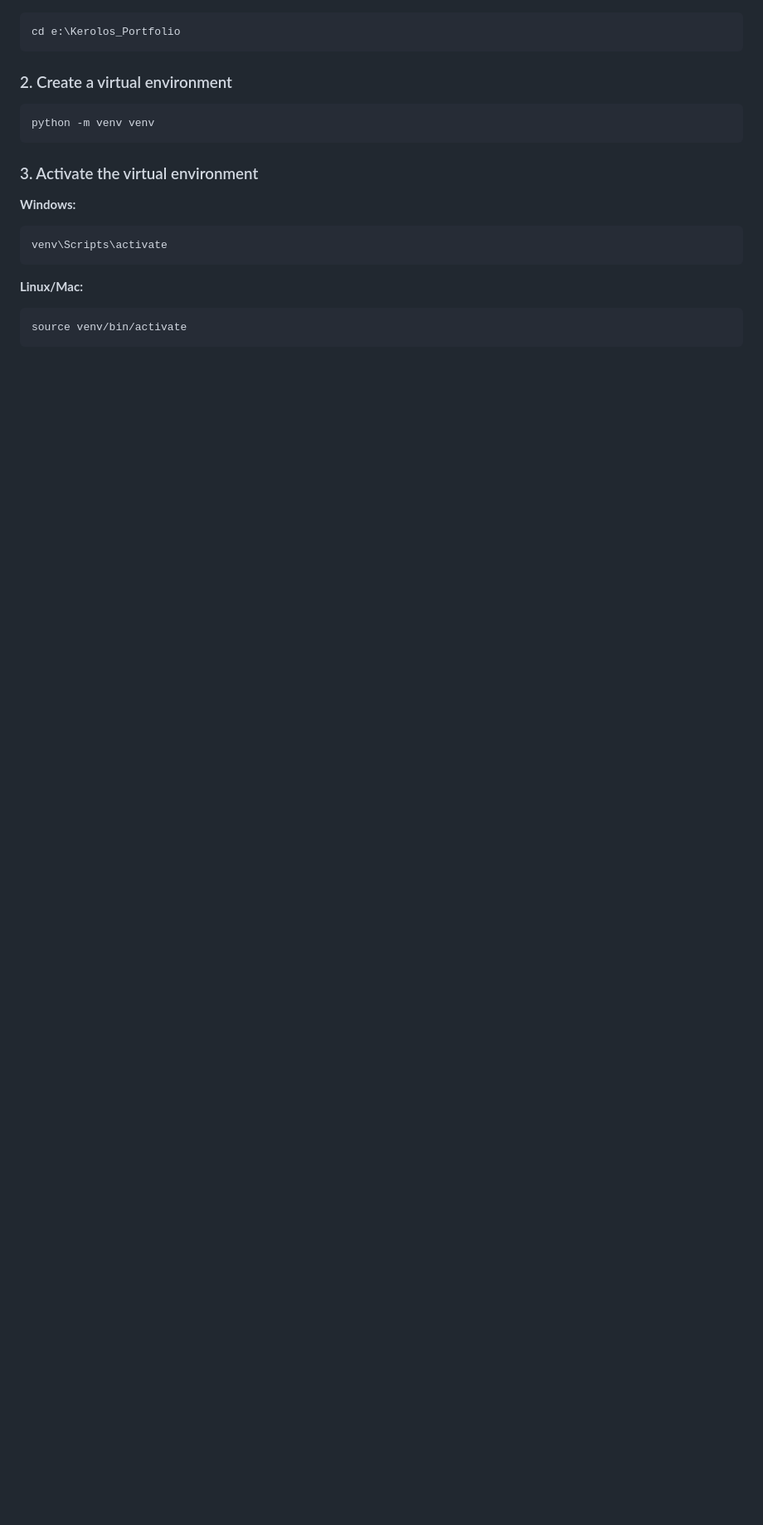
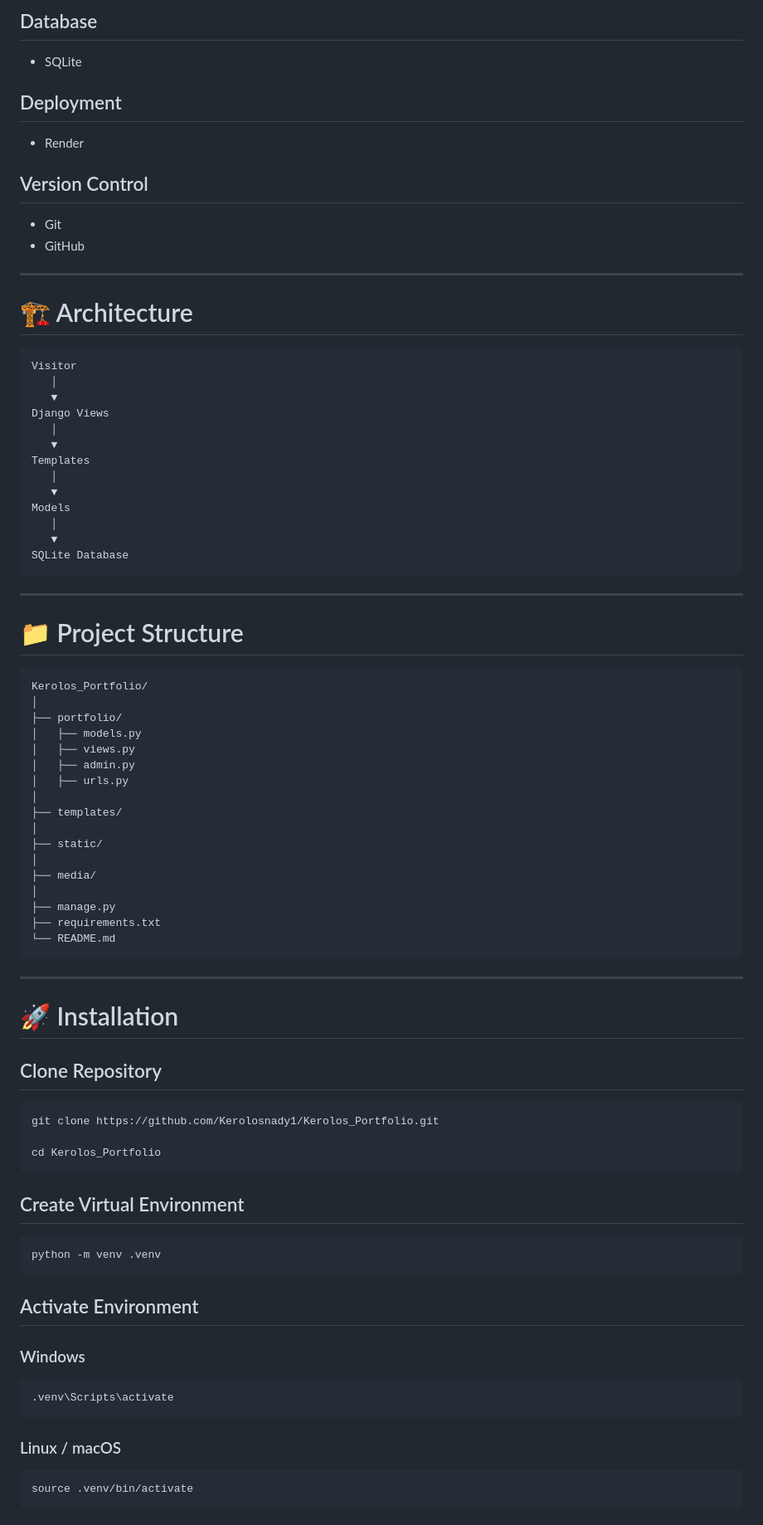
Before and after one commit to Kerolosnady1/Kerolos_Portfolio, a Markdown page: README.md, the part around one of its changes. Shown at 83% size. Drawn GitHub-style; blank space fills up the shorter version.

````diff
--- a/README.md
+++ b/README.md
@@ -33,25 +109,89 @@ A full-stack portfolio website built with Django, MySQL, vanilla JavaScript, sem
+## Database
+
+- SQLite
+
+## Deployment
+
+- Render
+
+## Version Control
+
+- Git
+- GitHub
+
+---
+
+# 🏗️ Architecture
+
+```text
+Visitor
+   │
+   ▼
+Django Views
+   │
+   ▼
+Templates
+   │
+   ▼
+Models
+   │
+   ▼
+SQLite Database
+```
+
+---
+
+# 📁 Project Structure
+
+```text
+Kerolos_Portfolio/
+│
+├── portfolio/
+│   ├── models.py
+│   ├── views.py
+│   ├── admin.py
+│   ├── urls.py
+│
+├── templates/
+│
+├── static/
+│
+├── media/
+│
+├── manage.py
+├── requirements.txt
+└── README.md
+```
+
+---
+
+# 🚀 Installation
+
+## Clone Repository
 
 ```bash
-cd e:\Kerolos_Portfolio
+git clone https://github.com/Kerolosnady1/Kerolos_Portfolio.git
+
+cd Kerolos_Portfolio
 ```
 
-### 2. Create a virtual environment
+## Create Virtual Environment
 
 ```bash
-python -m venv venv
+python -m venv .venv
 ```
 
-### 3. Activate the virtual environment
+## Activate Environment
 
-**Windows:**
+### Windows
 
 ```bash
-venv\Scripts\activate
+.venv\Scripts\activate
 ```
 
-**Linux/Mac:**
+### Linux / macOS
 
 ```bash
-source venv/bin/activate
+source .venv/bin/activate
 ```
 
````
Also changed, not shown: other parts of README.md (+143 -176 lines).
